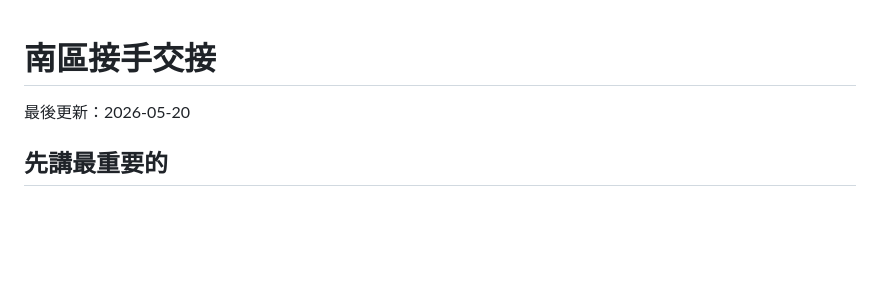
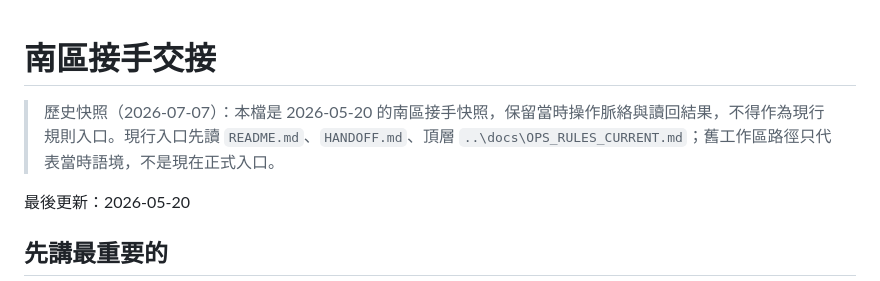
Before and after one commit to paul800901/observe888-visit-hub, a Markdown page: SOUTH_HANDOFF.md, the part around the change. GitHub-like rendering; blank space fills up the shorter version.

```diff
--- a/SOUTH_HANDOFF.md
+++ b/SOUTH_HANDOFF.md
@@ -1,4 +1,6 @@
 # 南區接手交接
+
+> 歷史快照（2026-07-07）：本檔是 2026-05-20 的南區接手快照，保留當時操作脈絡與讀回結果，不得作為現行規則入口。現行入口先讀 `README.md`、`HANDOFF.md`、頂層 `..\docs\OPS_RULES_CURRENT.md`；舊工作區路徑只代表當時語境，不是現在正式入口。
 
 最後更新：2026-05-20
 
```
Also changed, not shown: AGENTS.md (added, +22 -0 lines), NORTH_HANDOFF.md (+2 -0 lines).
